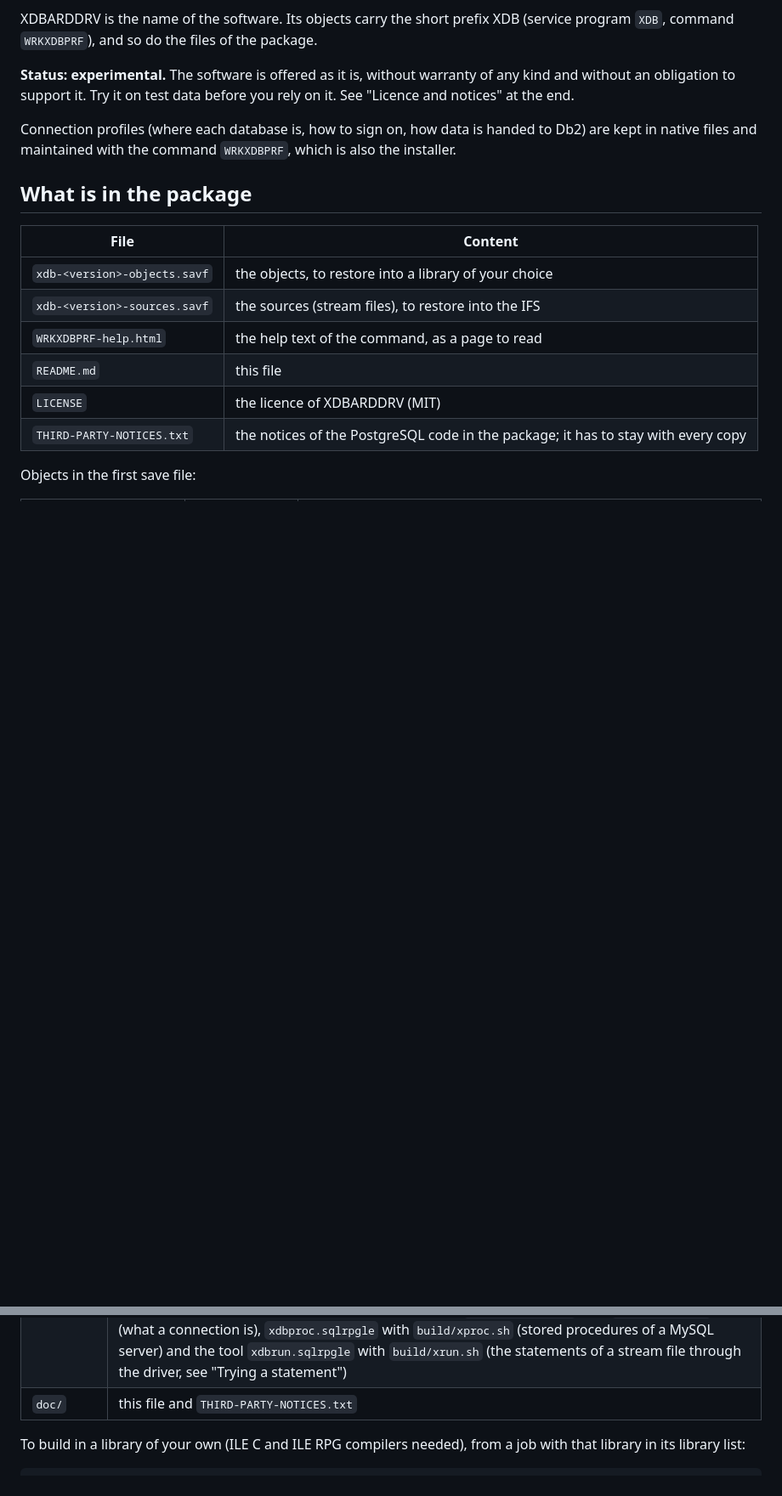
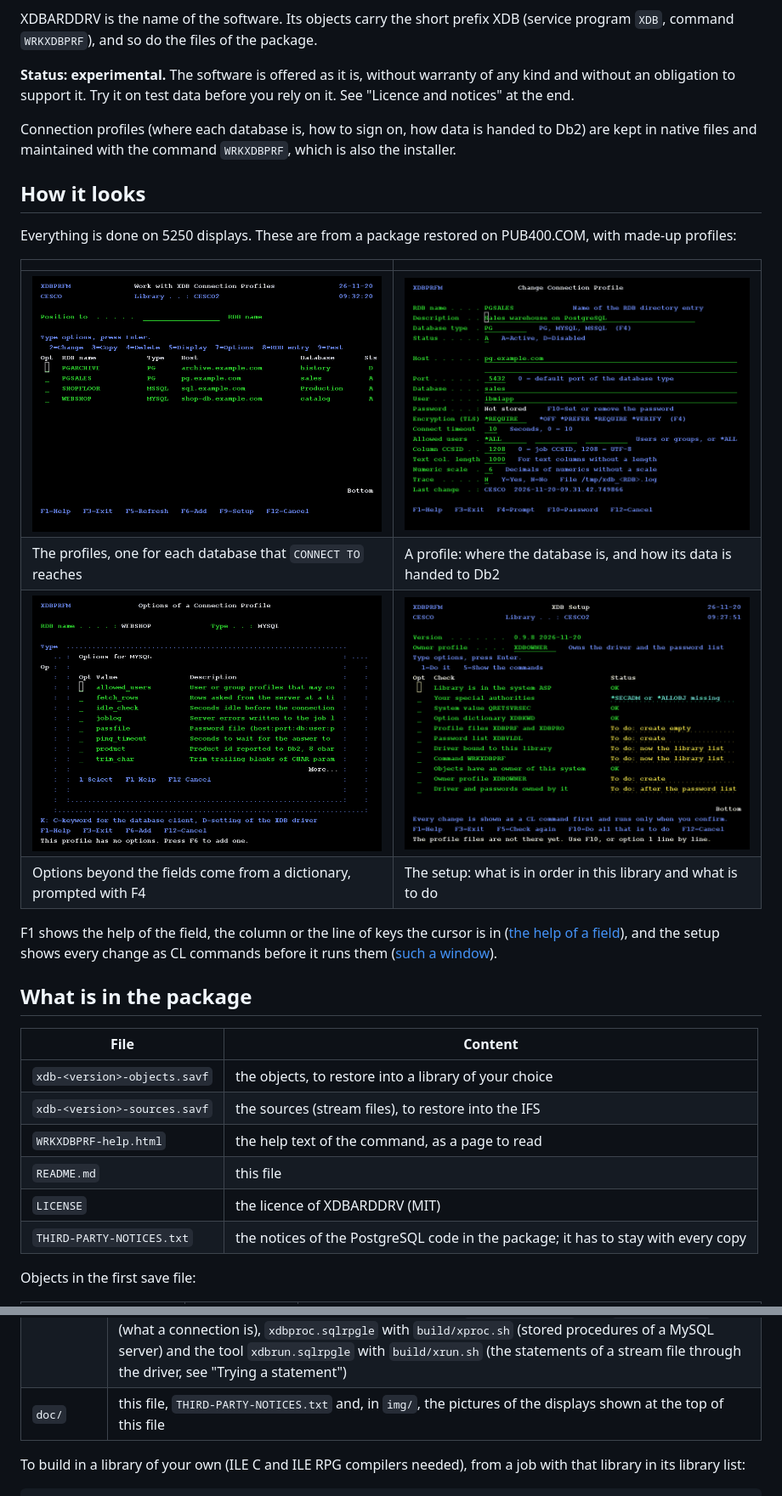
Before and after one commit to cesco030/xdbarddrv, a Markdown page: README.md, 2 parts joined by grey strips. Shown at 85% size. GitHub-like rendering; pictures changed too: doc/img/wrkxdbprf-list.png (added), doc/img/wrkxdbprf-options.png (added), doc/img/wrkxdbprf-profile.png (added); blank space fills up the shorter version.

```diff
--- a/README.md
+++ b/README.md
@@ -17,6 +17,23 @@ before you rely on it. See "Licence and notices" at the end.
 Connection profiles (where each database is, how to sign on, how data is
 handed to Db2) are kept in native files and maintained with the command
 `WRKXDBPRF`, which is also the installer.
+
+## How it looks
+
+Everything is done on 5250 displays. These are from a package restored on
+PUB400.COM, with made-up profiles:
+
+| | |
+|---|---|
+| ![The list of connection profiles](https://raw.githubusercontent.com/cesco030/xdbarddrv/main/doc/img/wrkxdbprf-list.png) | ![A connection profile](https://raw.githubusercontent.com/cesco030/xdbarddrv/main/doc/img/wrkxdbprf-profile.png) |
+| The profiles, one for each database that `CONNECT TO` reaches | A profile: where the database is, and how its data is handed to Db2 |
+| ![The options of a profile, prompted with F4](https://raw.githubusercontent.com/cesco030/xdbarddrv/main/doc/img/wrkxdbprf-options.png) | ![The setup display](https://raw.githubusercontent.com/cesco030/xdbarddrv/main/doc/img/wrkxdbprf-setup.png) |
+| Options beyond the fields come from a dictionary, prompted with F4 | The setup: what is in order in this library and what is to do |
+
+F1 shows the help of the field, the column or the line of keys the cursor
+is in ([the help of a field](https://raw.githubusercontent.com/cesco030/xdbarddrv/main/doc/img/wrkxdbprf-help.png)), and the setup shows
+every change as CL commands before it runs them
+([such a window](https://raw.githubusercontent.com/cesco030/xdbarddrv/main/doc/img/wrkxdbprf-setup-commands.png)).
 
 ## What is in the package
 
@@ -718,7 +735,7 @@ RST DEV('/QSYS.LIB/QGPL.LIB/XDBSRC.FILE')
 | `prf/` | WRKXDBPRF: DDS generator, RPG program, setup module, command, help panel group, option dictionary |
 | `build/` | QSH build scripts: `build_ile.sh` and `bind_ile.sh` (libpq), `build_xdb.sh` (driver), `build_prf.sh` (profiles, command, help), `dist.sh` (this package), `trial_all.sh` and `trial_upd.sh` (try a package in the build library: a first install, and an update of an installed older version); `gen_notices.py` writes the notices file from the sources of `pg/` |
 | `test/` | Linux test harness of the driver core and backends, batch tests of the setup, of the allowed users check and of the file functions (`lobtest.sh` for PostgreSQL, `lobtest_my.sh` for MySQL, `lobtest_ms.sh` for SQL Server, each with the servers it needs named at its top; on IBM i `xdbt32.sqlrpgle` with `build/x32.sh` for any of the three kinds of server, with a file of the size you name, and for PostgreSQL also `xdbt30.sqlrpgle` with `build/x30.sh` and `xdbt31.sqlrpgle` with `build/x31.sh`), the Linux tests of the connection facts (`infotest.sh`) and of stored procedures and the other statements that return rows when they run (`proctest_my.sh`, `proctest_ms.sh`, `proctest_pg.sh`) and of the statements PostgreSQL runs only outside a transaction (`alonetest_pg.sh`), the Linux test of option `fetch_rows` (`fetchtest.sh`), and five sample RPG programs: `xdbdemo.sqlrpgle` (a query printed), `xdbetl.sqlrpgle` with `build/xetl.sh` (three servers and Db2 in one program, see "Copying rows to Db2"), `xdbinfo.sqlrpgle` with `build/xinfo.sh` (what a connection is), `xdbproc.sqlrpgle` with `build/xproc.sh` (stored procedures of a MySQL server) and the tool `xdbrun.sqlrpgle` with `build/xrun.sh` (the statements of a stream file through the driver, see "Trying a statement") |
-| `doc/` | this file and `THIRD-PARTY-NOTICES.txt` |
+| `doc/` | this file, `THIRD-PARTY-NOTICES.txt` and, in `img/`, the pictures of the displays shown at the top of this file |
 
 To build in a library of your own (ILE C and ILE RPG compilers needed), from
 a job with that library in its library list:
```
Also changed, not shown: doc/README.md (+18 -1 lines), doc/img/wrkxdbprf-help.png (added), doc/img/wrkxdbprf-setup-commands.png (added).
